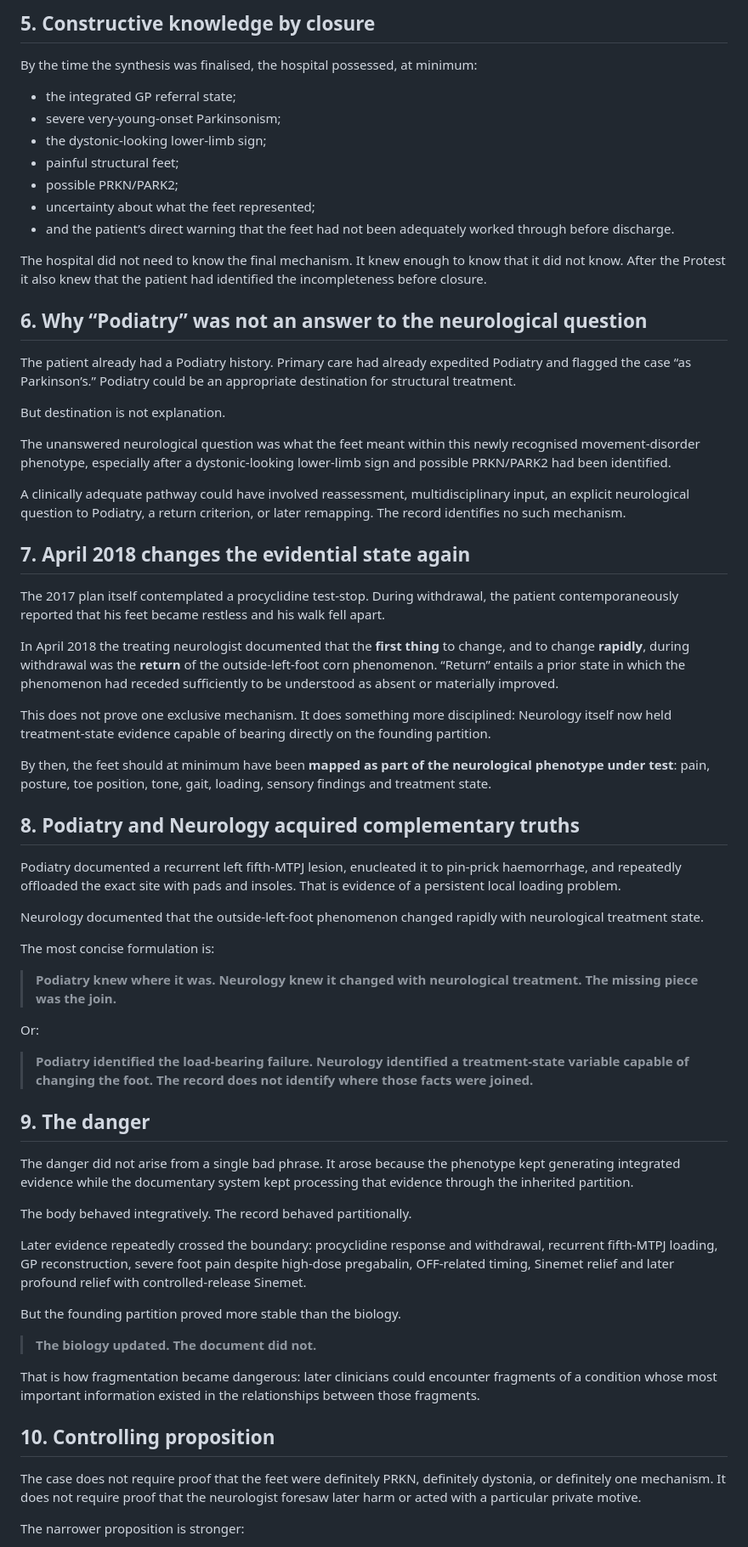
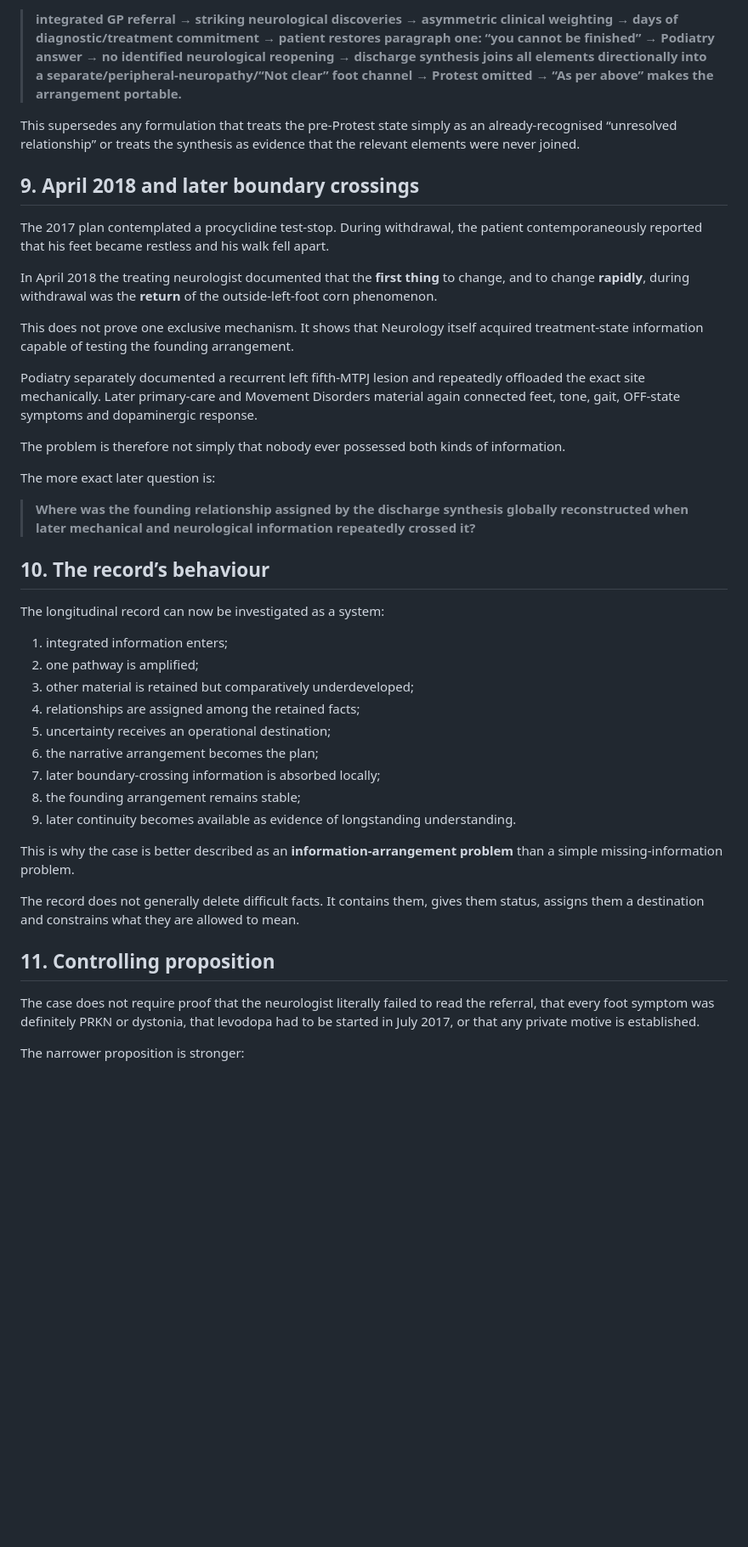
Before and after one commit to TitanicParker/strong-formulation, a Markdown page: CRYSTAL_CLEAR_CENTRE.md, the part around one of its changes. Shown at 85% size. Rendered like a GitHub page; blank space fills up the shorter version.

Commit message:
Refine centre around referral return and directional join

```diff
--- a/CRYSTAL_CLEAR_CENTRE.md
+++ b/CRYSTAL_CLEAR_CENTRE.md
@@ -69,69 +140,45 @@ The durable sequence is therefore:
 
-## 5. Constructive knowledge by closure
+> **integrated GP referral → striking neurological discoveries → asymmetric clinical weighting → days of diagnostic/treatment commitment → patient restores paragraph one: “you cannot be finished” → Podiatry answer → no identified neurological reopening → discharge synthesis joins all elements directionally into a separate/peripheral-neuropathy/“Not clear” foot channel → Protest omitted → “As per above” makes the arrangement portable.**
 
-By the time the synthesis was finalised, the hospital possessed, at minimum:
+This supersedes any formulation that treats the pre-Protest state simply as an already-recognised “unresolved relationship” or treats the synthesis as evidence that the relevant elements were never joined.
 
-- the integrated GP referral state;
-- severe very-young-onset Parkinsonism;
-- the dystonic-looking lower-limb sign;
-- painful structural feet;
-- possible PRKN/PARK2;
-- uncertainty about what the feet represented;
-- and the patient’s direct warning that the feet had not been adequately worked through before discharge.
+## 9. April 2018 and later boundary crossings
 
-The hospital did not need to know the final mechanism. It knew enough to know that it did not know. After the Protest it also knew that the patient had identified the incompleteness before closure.
+The 2017 plan contemplated a procyclidine test-stop. During withdrawal, the patient contemporaneously reported that his feet became restless and his walk fell apart.
 
-## 6. Why “Podiatry” was not an answer to the neurological question
+In April 2018 the treating neurologist documented that the **first thing** to change, and to change **rapidly**, during withdrawal was the **return** of the outside-left-foot corn phenomenon.
 
-The patient already had a Podiatry history. Primary care had already expedited Podiatry and flagged the case “as Parkinson’s.” Podiatry could be an appropriate destination for structural treatment.
+This does not prove one exclusive mechanism. It shows that Neurology itself acquired treatment-state information capable of testing the founding arrangement.
 
-But destination is not explanation.
+Podiatry separately documented a recurrent left fifth-MTPJ lesion and repeatedly offloaded the exact site mechanically. Later primary-care and Movement Disorders material again connected feet, tone, gait, OFF-state symptoms and dopaminergic response.
 
-The unanswered neurological question was what the feet meant within this newly recognised movement-disorder phenotype, especially after a dystonic-looking lower-limb sign and possible PRKN/PARK2 had been identified.
+The problem is therefore not simply that nobody ever possessed both kinds of information.
 
-A clinically adequate pathway could have involved reassessment, multidisciplinary input, an explicit neurological question to Podiatry, a return criterion, or later remapping. The record identifies no such mechanism.
+The more exact later question is:
 
-## 7. April 2018 changes the evidential state again
+> **Where was the founding relationship assigned by the discharge synthesis globally reconstructed when later mechanical and neurological information repeatedly crossed it?**
 
-The 2017 plan itself contemplated a procyclidine test-stop. During withdrawal, the patient contemporaneously reported that his feet became restless and his walk fell apart.
+## 10. The record’s behaviour
 
-In April 2018 the treating neurologist documented that the **first thing** to change, and to change **rapidly**, during withdrawal was the **return** of the outside-left-foot corn phenomenon. “Return” entails a prior state in which the phenomenon had receded sufficiently to be understood as absent or materially improved.
+The longitudinal record can now be investigated as a system:
 
-This does not prove one exclusive mechanism. It does something more disciplined: Neurology itself now held treatment-state evidence capable of bearing directly on the founding partition.
+1. integrated information enters;
+2. one pathway is amplified;
+3. other material is retained but comparatively underdeveloped;
+4. relationships are assigned among the retained facts;
+5. uncertainty receives an operational destination;
+6. the narrative arrangement becomes the plan;
+7. later boundary-crossing information is absorbed locally;
+8. the founding arrangement remains stable;
+9. later continuity becomes available as evidence of longstanding understanding.
 
-By then, the feet should at minimum have been **mapped as part of the neurological phenotype under test**: pain, posture, toe position, tone, gait, loading, sensory findings and treatment state.
+This is why the case is better described as an **information-arrangement problem** than a simple missing-information problem.
 
-## 8. Podiatry and Neurology acquired complementary truths
+The record does not generally delete difficult facts. It contains them, gives them status, assigns them a destination and constrains what they are allowed to mean.
 
-Podiatry documented a recurrent left fifth-MTPJ lesion, enucleated it to pin-prick haemorrhage, and repeatedly offloaded the exact site with pads and insoles. That is evidence of a persistent local loading problem.
+## 11. Controlling proposition
 
-Neurology documented that the outside-left-foot phenomenon changed rapidly with neurological treatment state.
-
-The most concise formulation is:
-
-> **Podiatry knew where it was. Neurology knew it changed with neurological treatment. The missing piece was the join.**
-
-Or:
-
-> **Podiatry identified the load-bearing failure. Neurology identified a treatment-state variable capable of changing the foot. The record does not identify where those facts were joined.**
-
-## 9. The danger
-
-The danger did not arise from a single bad phrase. It arose because the phenotype kept generating integrated evidence while the documentary system kept processing that evidence through the inherited partition.
-
-The body behaved integratively. The record behaved partitionally.
-
-Later evidence repeatedly crossed the boundary: procyclidine response and withdrawal, recurrent fifth-MTPJ loading, GP reconstruction, severe foot pain despite high-dose pregabalin, OFF-related timing, Sinemet relief and later profound relief with controlled-release Sinemet.
-
-But the founding partition proved more stable than the biology.
-
-> **The biology updated. The document did not.**
-
-That is how fragmentation became dangerous: later clinicians could encounter fragments of a condition whose most important information existed in the relationships between those fragments.
-
-## 10. Controlling proposition
-
-The case does not require proof that the feet were definitely PRKN, definitely dystonia, or definitely one mechanism. It does not require proof that the neurologist foresaw later harm or acted with a particular private motive.
+The case does not require proof that the neurologist literally failed to read the referral, that every foot symptom was definitely PRKN or dystonia, that levodopa had to be started in July 2017, or that any private motive is established.
 
 The narrower proposition is stronger:
 
```
Also changed, not shown: other parts of CRYSTAL_CLEAR_CENTRE.md (+101 -30 lines).
